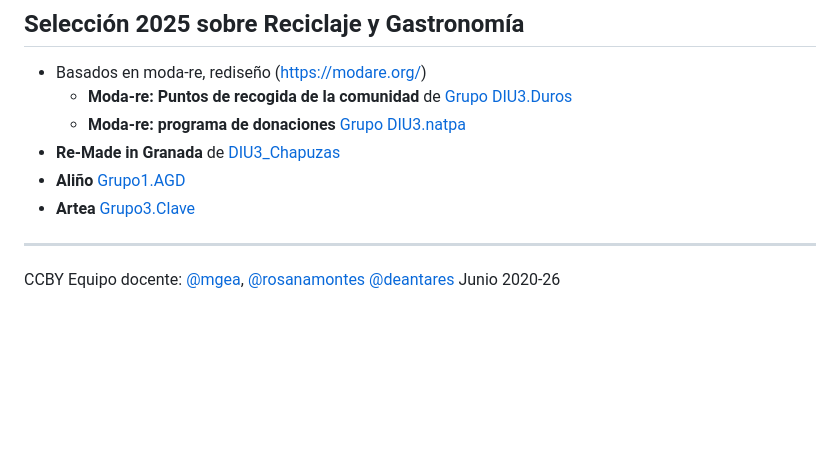
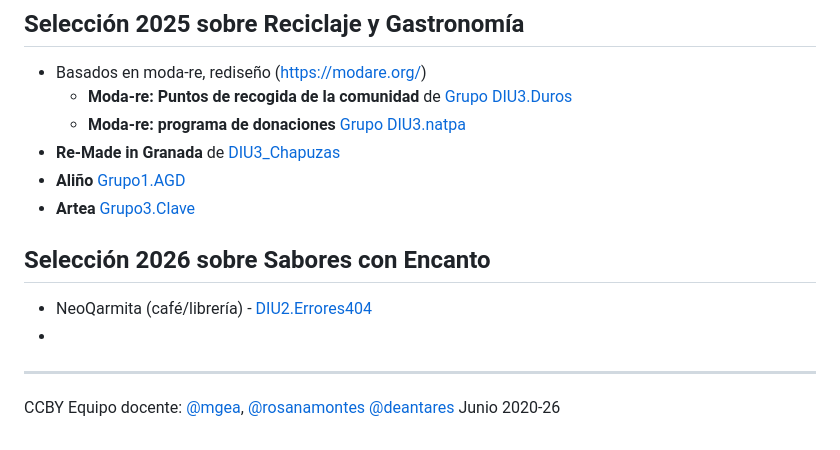
Before and after one commit to mgea/DIU, a Markdown page: hall_of_fame/README.md, the part around the change. GitHub-like rendering; blank space fills up the shorter version.

```diff
--- a/hall_of_fame/README.md
+++ b/hall_of_fame/README.md
@@ -60,6 +60,11 @@ updated: 21/02/2025
 * **Artea** [Grupo3.Clave](https://github.com/DIU3-CLAVE/UX_CaseStudy)
 
 
+## Selección 2026 sobre Sabores con Encanto
+
+* NeoQarmita (café/librería) - [DIU2.Errores404](https://github.com/jxliian/Errores404_DIU2_2526)
+*
+
 ----
 
 CCBY Equipo docente: [@mgea](https://github.com/mgea/), [@rosanamontes](https://github.com/rosanamontes) [@deantares](https://github.com/deantares)  Junio 2020-26
```
